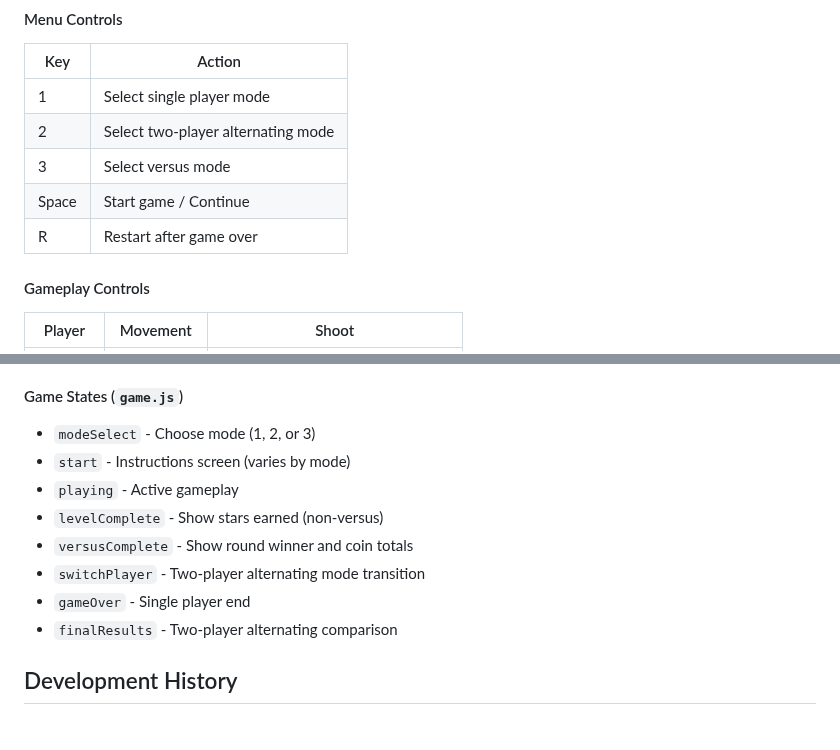
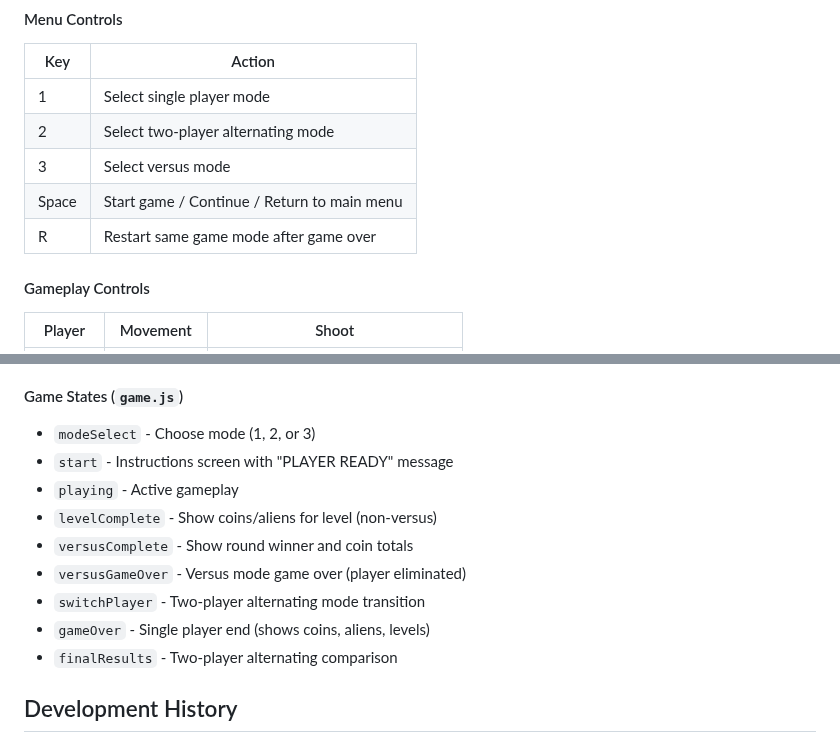
Before and after one commit to screendoorstudio/MazeShooter, a Markdown page: CLAUDE.md, 2 parts joined by grey strips. Drawn GitHub-style.

```diff
--- a/CLAUDE.md
+++ b/CLAUDE.md
@@ -21,8 +21,8 @@ Navigate through randomly generated mazes, collect coins while shooting aliens.
 | 1 | Select single player mode |
 | 2 | Select two-player alternating mode |
 | 3 | Select versus mode |
-| Space | Start game / Continue |
-| R | Restart after game over |
+| Space | Start game / Continue / Return to main menu |
+| R | Restart same game mode after game over |
 
 #### Gameplay Controls
 | Player | Movement | Shoot |
@@ -156,12 +168,13 @@ MazeShooter/
 
 #### Game States (`game.js`)
 - `modeSelect` - Choose mode (1, 2, or 3)
-- `start` - Instructions screen (varies by mode)
+- `start` - Instructions screen with "PLAYER READY" message
 - `playing` - Active gameplay
-- `levelComplete` - Show stars earned (non-versus)
+- `levelComplete` - Show coins/aliens for level (non-versus)
 - `versusComplete` - Show round winner and coin totals
+- `versusGameOver` - Versus mode game over (player eliminated)
 - `switchPlayer` - Two-player alternating mode transition
-- `gameOver` - Single player end
+- `gameOver` - Single player end (shows coins, aliens, levels)
 - `finalResults` - Two-player alternating comparison
 
 ## Development History
```
Also changed, not shown: other parts of CLAUDE.md (+35 -5 lines).
